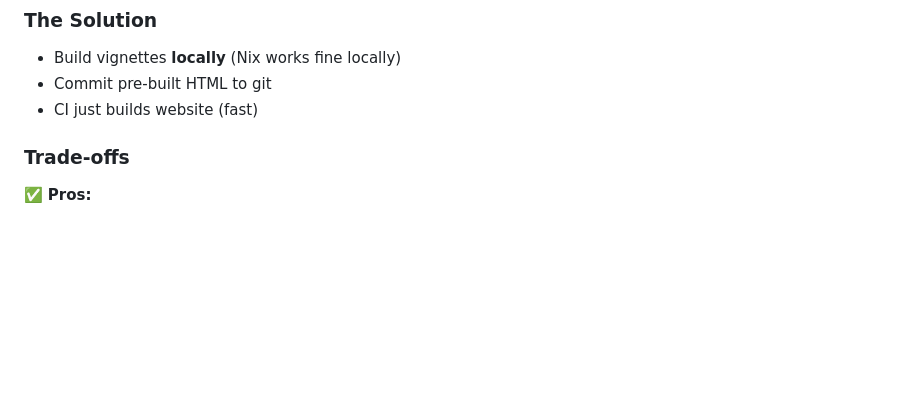
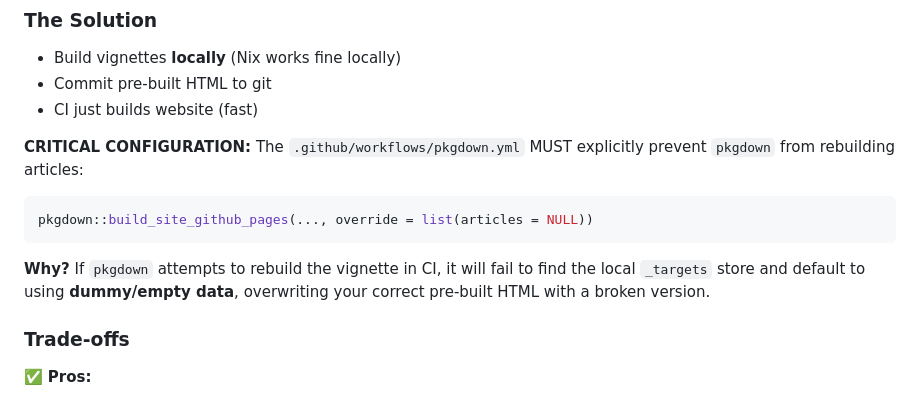
Before and after one commit to JohnGavin/statues_named_john, a Markdown page: DEVELOPER_WORKFLOW.md, the part around the change. GitHub-like rendering; blank space fills up the shorter version.

Commit message:
Docs: Document critical pkgdown configuration to prevent CI overwrites.

````diff
--- a/DEVELOPER_WORKFLOW.md
+++ b/DEVELOPER_WORKFLOW.md
@@ -88,6 +88,13 @@ git_push()
 - Build vignettes **locally** (Nix works fine locally)
 - Commit pre-built HTML to git
 - CI just builds website (fast)
+
+**CRITICAL CONFIGURATION:**
+The `.github/workflows/pkgdown.yml` MUST explicitly prevent `pkgdown` from rebuilding articles:
+```yaml
+pkgdown::build_site_github_pages(..., override = list(articles = NULL))
+```
+**Why?** If `pkgdown` attempts to rebuild the vignette in CI, it will fail to find the local `_targets` store and default to using **dummy/empty data**, overwriting your correct pre-built HTML with a broken version.
 
 ### Trade-offs
 ✅ **Pros:**
````
